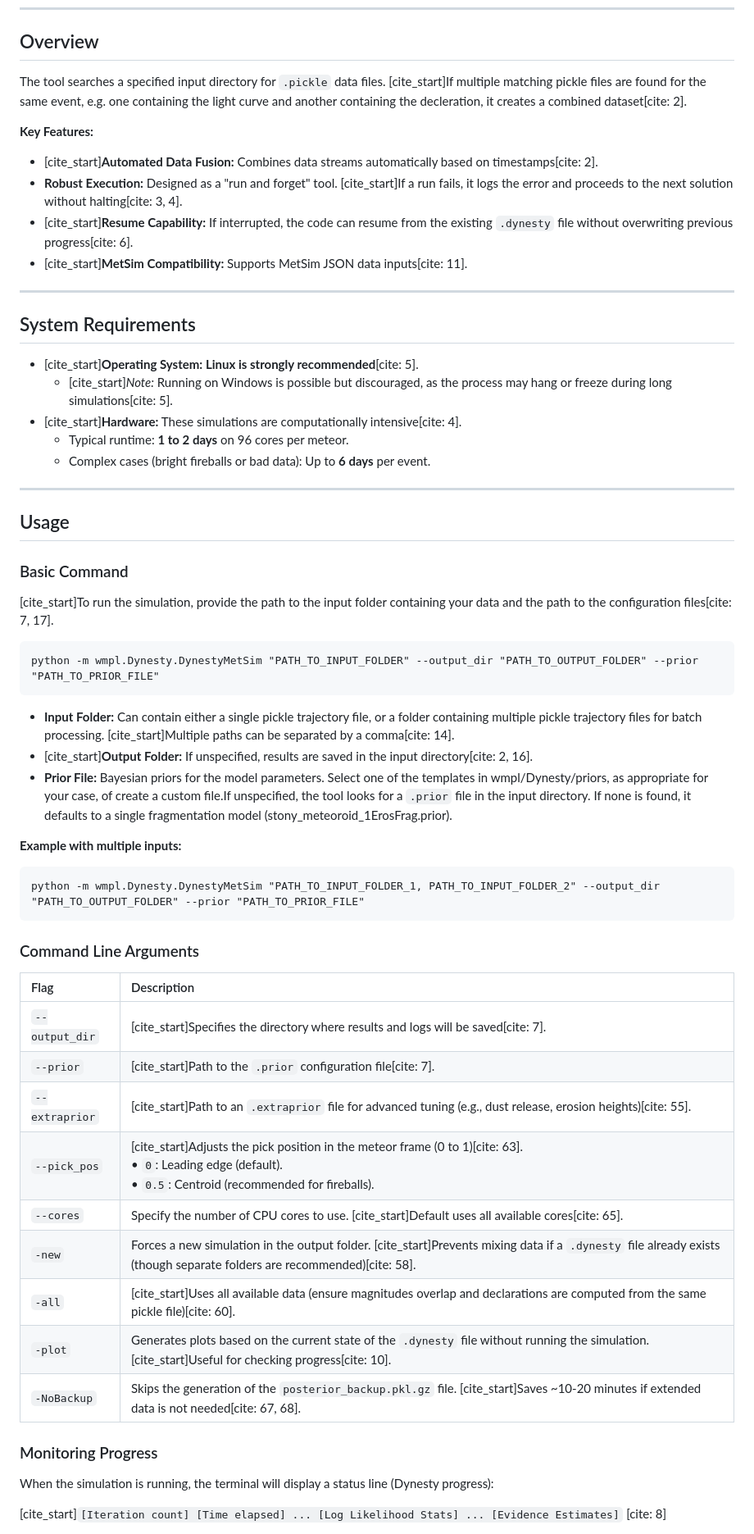
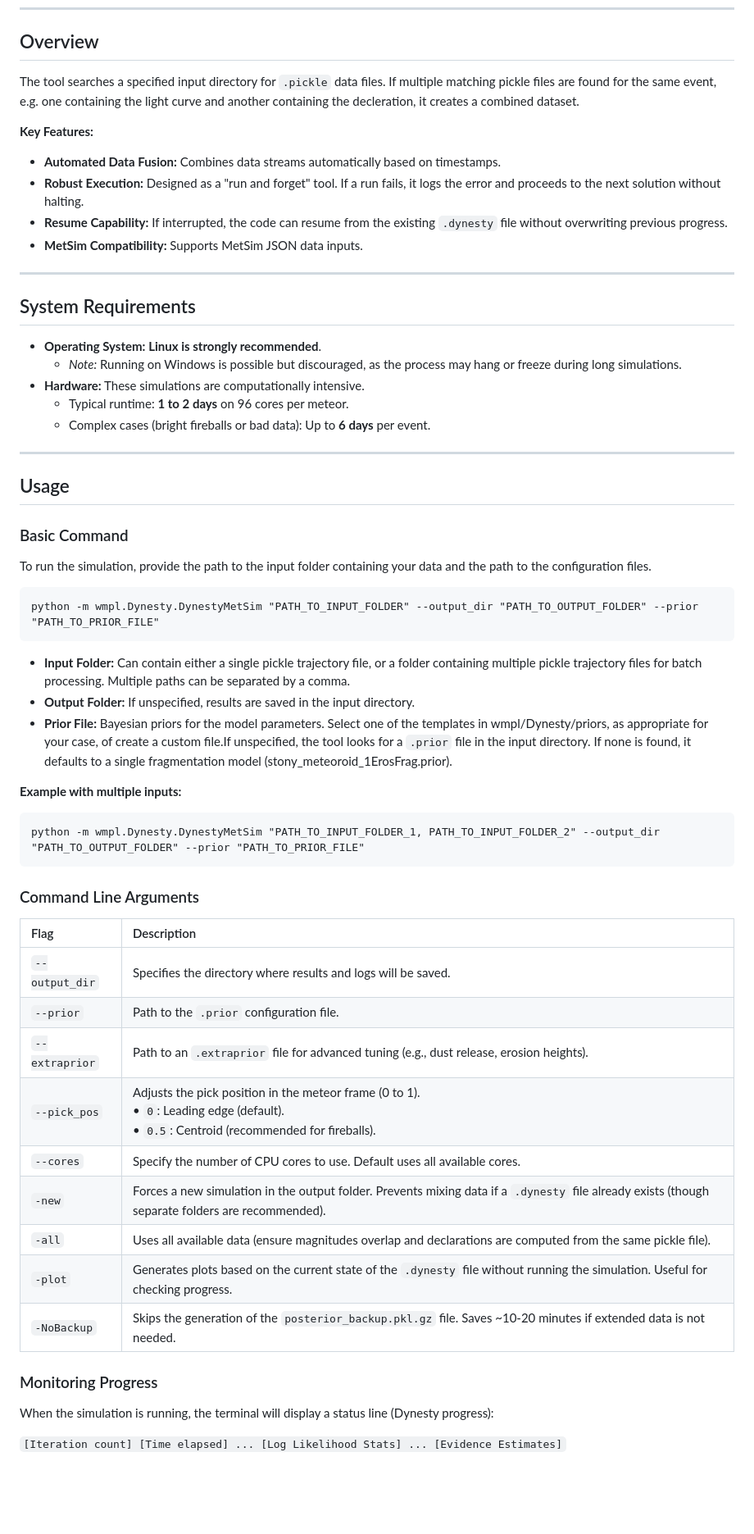
Before and after one commit to wmpg/WesternMeteorPyLib, a Markdown page: wmpl/Dynesty/README.md, the part around one of its changes. Shown at 82% size. GitHub-like rendering; blank space fills up the shorter version.

````diff
--- a/wmpl/Dynesty/README.md
+++ b/wmpl/Dynesty/README.md
@@ -20,21 +20,21 @@
 
 ## Overview
 
-The tool searches a specified input directory for `.pickle` data files. [cite_start]If multiple matching pickle files are found for the same event, e.g. one containing the light curve and another containing the decleration, it creates a combined dataset[cite: 2].
+The tool searches a specified input directory for `.pickle` data files. If multiple matching pickle files are found for the same event, e.g. one containing the light curve and another containing the decleration, it creates a combined dataset.
 
 **Key Features:**
-* [cite_start]**Automated Data Fusion:** Combines data streams automatically based on timestamps[cite: 2].
-* **Robust Execution:** Designed as a "run and forget" tool. [cite_start]If a run fails, it logs the error and proceeds to the next solution without halting[cite: 3, 4].
-* [cite_start]**Resume Capability:** If interrupted, the code can resume from the existing `.dynesty` file without overwriting previous progress[cite: 6].
-* [cite_start]**MetSim Compatibility:** Supports MetSim JSON data inputs[cite: 11].
+* **Automated Data Fusion:** Combines data streams automatically based on timestamps.
+* **Robust Execution:** Designed as a "run and forget" tool. If a run fails, it logs the error and proceeds to the next solution without halting.
+* **Resume Capability:** If interrupted, the code can resume from the existing `.dynesty` file without overwriting previous progress.
+* **MetSim Compatibility:** Supports MetSim JSON data inputs.
 
 ---
 
 ## System Requirements
 
-* [cite_start]**Operating System:** **Linux is strongly recommended**[cite: 5].
-    * [cite_start]*Note:* Running on Windows is possible but discouraged, as the process may hang or freeze during long simulations[cite: 5].
-* [cite_start]**Hardware:** These simulations are computationally intensive[cite: 4].
+* **Operating System:** **Linux is strongly recommended**.
+    * *Note:* Running on Windows is possible but discouraged, as the process may hang or freeze during long simulations.
+* **Hardware:** These simulations are computationally intensive.
     * Typical runtime: **1 to 2 days** on 96 cores per meteor.
     * Complex cases (bright fireballs or bad data): Up to **6 days** per event.
 ---
@@ -42,14 +42,14 @@ The tool searches a specified input directory for `.pickle` data files. [cite_st
 ## Usage
 
 ### Basic Command
-[cite_start]To run the simulation, provide the path to the input folder containing your data and the path to the configuration files[cite: 7, 17].
+To run the simulation, provide the path to the input folder containing your data and the path to the configuration files.
 
 ```
 python -m wmpl.Dynesty.DynestyMetSim "PATH_TO_INPUT_FOLDER" --output_dir "PATH_TO_OUTPUT_FOLDER" --prior "PATH_TO_PRIOR_FILE"
 ```
 
-* **Input Folder:** Can contain either a single pickle trajectory file, or a folder containing multiple pickle trajectory files for batch processing. [cite_start]Multiple paths can be separated by a comma[cite: 14].
-* [cite_start]**Output Folder:** If unspecified, results are saved in the input directory[cite: 2, 16].
+* **Input Folder:** Can contain either a single pickle trajectory file, or a folder containing multiple pickle trajectory files for batch processing. Multiple paths can be separated by a comma.
+* **Output Folder:** If unspecified, results are saved in the input directory.
 * **Prior File:** Bayesian priors for the model parameters. Select one of the templates in wmpl/Dynesty/priors, as appropriate for your case, of create a custom file.If unspecified, the tool looks for a `.prior` file in the input directory. If none is found, it defaults to a single fragmentation model (stony_meteoroid_1ErosFrag.prior).
 
 **Example with multiple inputs:**
@@ -61,19 +61,19 @@ python -m wmpl.Dynesty.DynestyMetSim "PATH_TO_INPUT_FOLDER_1, PATH_TO_INPUT_FOLD
 
 | Flag | Description |
 | :--- | :--- |
-| `--output_dir` | [cite_start]Specifies the directory where results and logs will be saved[cite: 7]. |
-| `--prior` | [cite_start]Path to the `.prior` configuration file[cite: 7]. |
-| `--extraprior` | [cite_start]Path to an `.extraprior` file for advanced tuning (e.g., dust release, erosion heights)[cite: 55]. |
-| `--pick_pos` | [cite_start]Adjusts the pick position in the meteor frame (0 to 1)[cite: 63]. <br>• `0`: Leading edge (default).<br>• `0.5`: Centroid (recommended for fireballs). |
-| `--cores` | Specify the number of CPU cores to use. [cite_start]Default uses all available cores[cite: 65]. |
-| `-new` | Forces a new simulation in the output folder. [cite_start]Prevents mixing data if a `.dynesty` file already exists (though separate folders are recommended)[cite: 58]. |
-| `-all` | [cite_start]Uses all available data (ensure magnitudes overlap and declarations are computed from the same pickle file)[cite: 60]. |
-| `-plot` | Generates plots based on the current state of the `.dynesty` file without running the simulation. [cite_start]Useful for checking progress[cite: 10]. |
-| `-NoBackup` | Skips the generation of the `posterior_backup.pkl.gz` file. [cite_start]Saves ~10-20 minutes if extended data is not needed[cite: 67, 68]. |
+| `--output_dir` | Specifies the directory where results and logs will be saved. |
+| `--prior` | Path to the `.prior` configuration file. |
+| `--extraprior` | Path to an `.extraprior` file for advanced tuning (e.g., dust release, erosion heights). |
+| `--pick_pos` | Adjusts the pick position in the meteor frame (0 to 1). <br>• `0`: Leading edge (default).<br>• `0.5`: Centroid (recommended for fireballs). |
+| `--cores` | Specify the number of CPU cores to use. Default uses all available cores. |
+| `-new` | Forces a new simulation in the output folder. Prevents mixing data if a `.dynesty` file already exists (though separate folders are recommended). |
+| `-all` | Uses all available data (ensure magnitudes overlap and declarations are computed from the same pickle file). |
+| `-plot` | Generates plots based on the current state of the `.dynesty` file without running the simulation. Useful for checking progress. |
+| `-NoBackup` | Skips the generation of the `posterior_backup.pkl.gz` file. Saves ~10-20 minutes if extended data is not needed. |
 
 ### Monitoring Progress
 When the simulation is running, the terminal will display a status line (Dynesty progress):
 
-[cite_start]`[Iteration count] [Time elapsed] ... [Log Likelihood Stats] ... [Evidence Estimates]` [cite: 8]
+`[Iteration count] [Time elapsed] ... [Log Likelihood Stats] ... [Evidence Estimates]`
 
 **To visualize intermediate results:**
````
Also changed, not shown: other parts of wmpl/Dynesty/README.md (+32 -32 lines).
